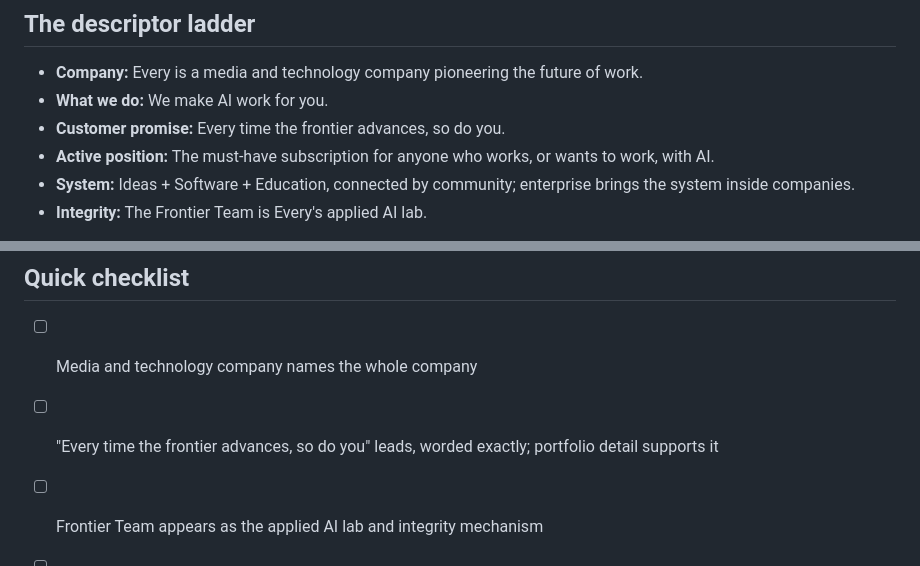
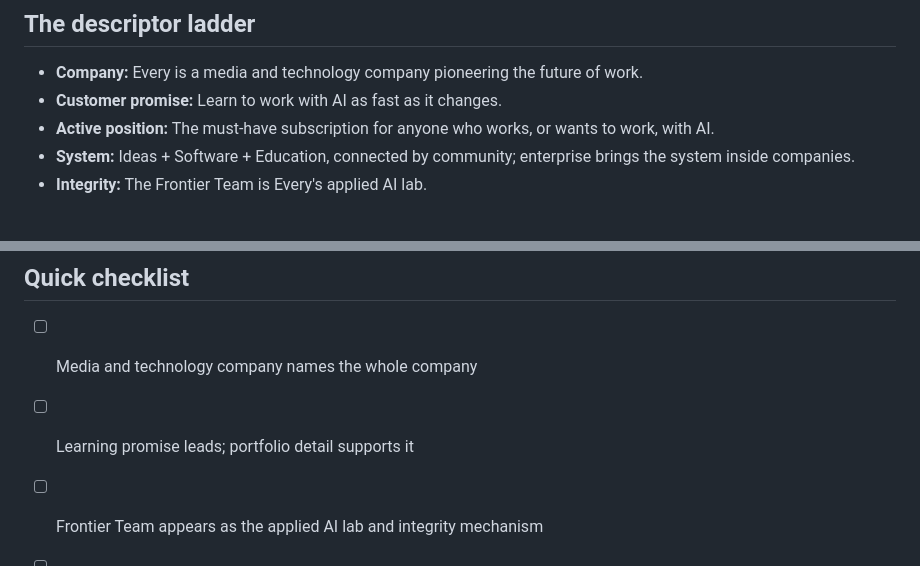
Before and after one commit to EveryInc/Marketing-OS, a Markdown page: positioning/every-master/SKILL.md, 2 parts joined by grey strips. GitHub-like rendering.

```diff
--- a/positioning/every-master/SKILL.md
+++ b/positioning/every-master/SKILL.md
@@ -126,8 +120,7 @@ one funnel.
 ## The descriptor ladder
 
 - **Company:** Every is a media and technology company pioneering the future of work.
-- **What we do:** We make AI work for you.
-- **Customer promise:** Every time the frontier advances, so do you.
+- **Customer promise:** Learn to work with AI as fast as it changes.
 - **Active position:** The must-have subscription for anyone who works, or wants to
   work, with AI.
 - **System:** Ideas + Software + Education, connected by community; enterprise brings
@@ -167,7 +156,7 @@ entitlements before use.
 ## Quick checklist
 
 - [ ] Media and technology company names the whole company
-- [ ] "Every time the frontier advances, so do you" leads, worded exactly; portfolio detail supports it
+- [ ] Learning promise leads; portfolio detail supports it
 - [ ] Frontier Team appears as the applied AI lab and integrity mechanism
 - [ ] After Automation frames the future when the macro story is told
 - [ ] Creator-Magician register; Hermes as guide, never guru
```
Also changed, not shown: other parts of positioning/every-master/SKILL.md (+8 -18 lines).
